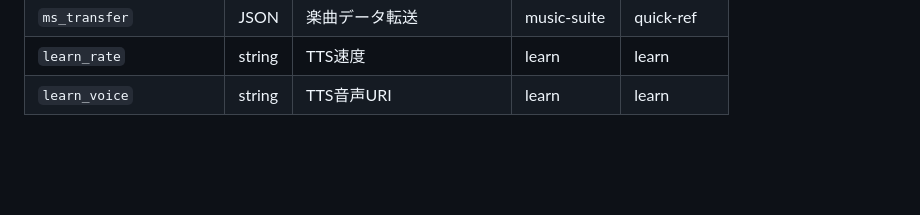
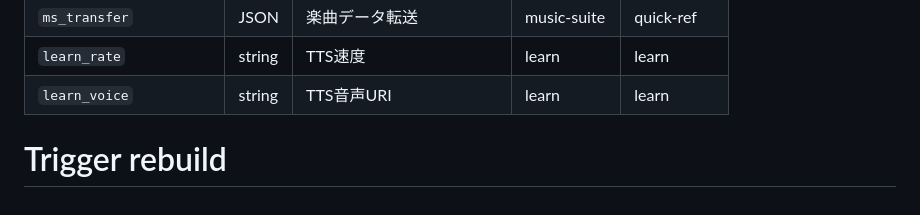
Before and after one commit to norinori-jan/quick-ref, a Markdown page: README.md, the part around the change. Drawn GitHub-style; blank space fills up the shorter version.

Commit message:
Trigger rebuild for Cloudflare Pages

```diff
--- a/README.md
+++ b/README.md
@@ -346,3 +346,5 @@ fortune-project との連携。
 | `ms_transfer` | JSON | 楽曲データ転送 | music-suite | quick-ref |
 | `learn_rate` | string | TTS速度 | learn | learn |
 | `learn_voice` | string | TTS音声URI | learn | learn |
+
+# Trigger rebuild
```
